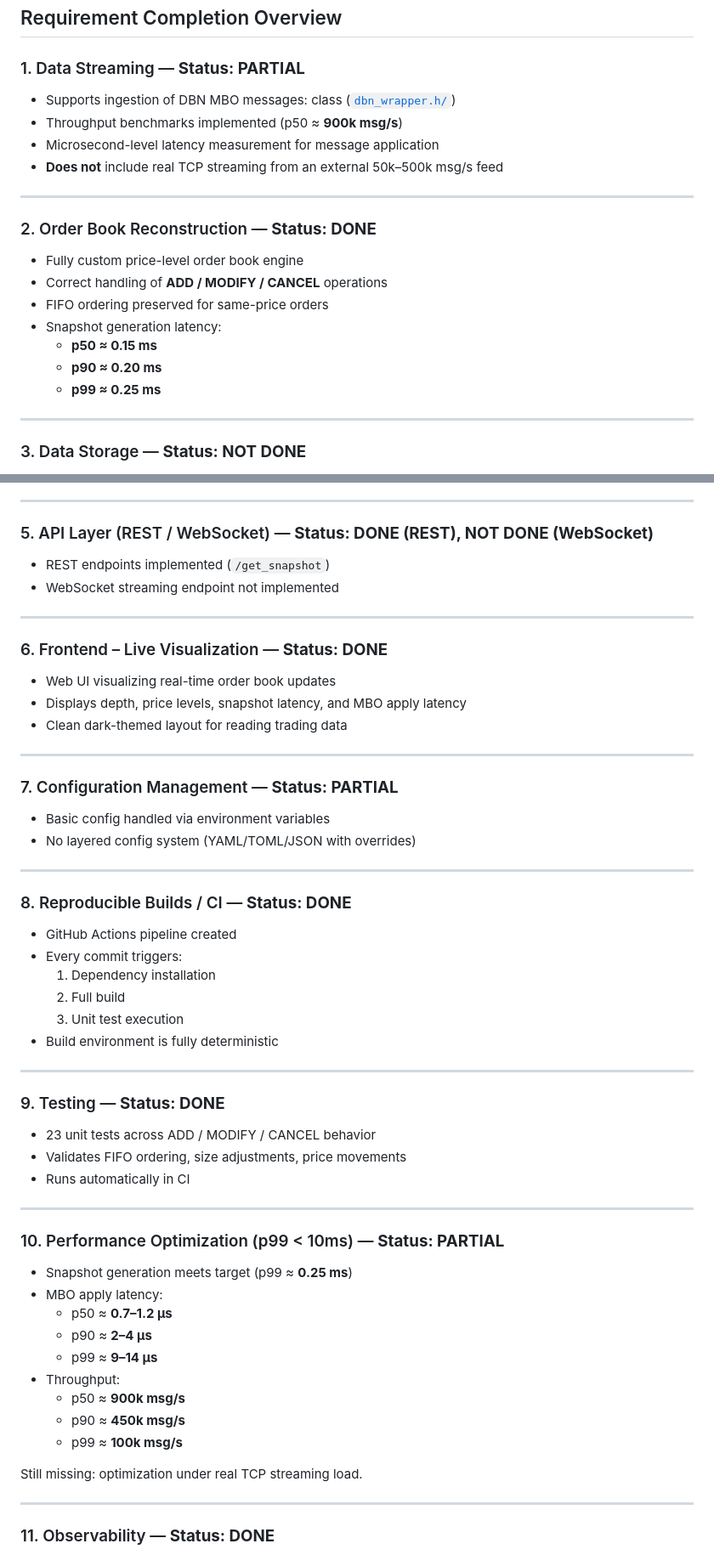
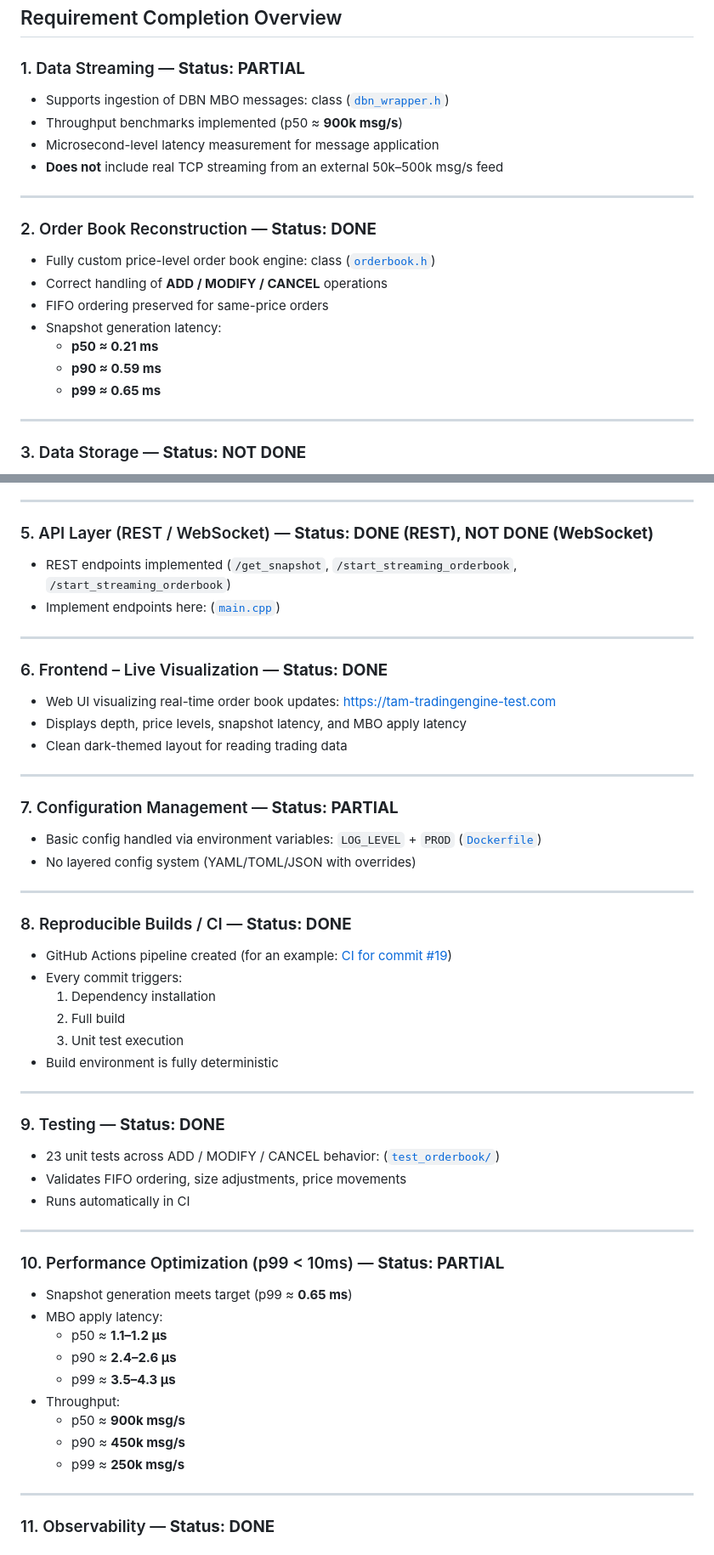
Before and after one commit to huutam1991/order_book_server_cpp, a Markdown page: README.md, 2 parts joined by grey strips. Shown at 85% size. GitHub-like rendering.

Commit message:
Update README to correct class references and improve performance metrics

```diff
--- a/README.md
+++ b/README.md
@@ -7,7 +7,7 @@ This project is a fully self-implemented **order book reconstruction & data stre
 ## Requirement Completion Overview
 
 ### 1. Data Streaming — **Status: PARTIAL**
-- Supports ingestion of DBN MBO messages: class ([`dbn_wrapper.h/`](src/dbn_wrapper/dbn_wrapper.h))
+- Supports ingestion of DBN MBO messages: class ([`dbn_wrapper.h`](src/dbn_wrapper/dbn_wrapper.h))
 - Throughput benchmarks implemented (p50 ≈ **900k msg/s**)
 - Microsecond-level latency measurement for message application
 - **Does not** include real TCP streaming from an external 50k–500k msg/s feed
@@ -15,13 +15,13 @@ This project is a fully self-implemented **order book reconstruction & data stre
 ---
 
 ### 2. Order Book Reconstruction — **Status: DONE**
-- Fully custom price-level order book engine
+- Fully custom price-level order book engine: class ([`orderbook.h`](src/orderbook/orderbook.h))
 - Correct handling of **ADD / MODIFY / CANCEL** operations
 - FIFO ordering preserved for same-price orders
 - Snapshot generation latency:
-  - **p50 ≈ 0.15 ms**
-  - **p90 ≈ 0.20 ms**
-  - **p99 ≈ 0.25 ms**
+  - **p50 ≈ 0.21 ms**
+  - **p90 ≈ 0.59 ms**
+  - **p99 ≈ 0.65 ms**
 
 ---
 
@@ -38,26 +38,26 @@ This project is a fully self-implemented **order book reconstruction & data stre
 ---
 
 ### 5. API Layer (REST / WebSocket) — **Status: DONE (REST), NOT DONE (WebSocket)**
-- REST endpoints implemented (`/get_snapshot`)
-- WebSocket streaming endpoint not implemented
+- REST endpoints implemented (`/get_snapshot`, `/start_streaming_orderbook`, `/start_streaming_orderbook`)
+- Implement endpoints here: ([`main.cpp`](src/main.cpp))
 
 ---
 
 ### 6. Frontend – Live Visualization — **Status: DONE**
-- Web UI visualizing real-time order book updates
+- Web UI visualizing real-time order book updates: [https://tam-tradingengine-test.com](https://tam-tradingengine-test.com/)
 - Displays depth, price levels, snapshot latency, and MBO apply latency
 - Clean dark-themed layout for reading trading data
 
 ---
 
 ### 7. Configuration Management — **Status: PARTIAL**
-- Basic config handled via environment variables
+- Basic config handled via environment variables: `LOG_LEVEL` + `PROD` ([`Dockerfile`](z_docker/docker-compose.yaml))
 - No layered config system (YAML/TOML/JSON with overrides)
 
 ---
 
 ### 8. Reproducible Builds / CI — **Status: DONE**
-- GitHub Actions pipeline created
+- GitHub Actions pipeline created (for an example: [CI for commit #19](https://github.com/huutam1991/order_book_server_cpp/actions/runs/20021925172/job/57410491458))
 - Every commit triggers:
   1. Dependency installation
   2. Full build
@@ -67,24 +67,22 @@ This project is a fully self-implemented **order book reconstruction & data stre
 ---
 
 ### 9. Testing — **Status: DONE**
-- 23 unit tests across ADD / MODIFY / CANCEL behavior
+- 23 unit tests across ADD / MODIFY / CANCEL behavior: ([`test_orderbook/`](test_cases/src/test_orderbook))
 - Validates FIFO ordering, size adjustments, price movements
 - Runs automatically in CI
 
 ---
 
 ### 10. Performance Optimization (p99 < 10ms) — **Status: PARTIAL**
-- Snapshot generation meets target (p99 ≈ **0.25 ms**)
+- Snapshot generation meets target (p99 ≈ **0.65 ms**)
 - MBO apply latency:
-  - p50 ≈ **0.7–1.2 µs**
-  - p90 ≈ **2–4 µs**
-  - p99 ≈ **9–14 µs**
+  - p50 ≈ **1.1–1.2 µs**
+  - p90 ≈ **2.4–2.6 µs**
+  - p99 ≈ **3.5–4.3 µs**
 - Throughput:
   - p50 ≈ **900k msg/s**
   - p90 ≈ **450k msg/s**
-  - p99 ≈ **100k msg/s**
-
-Still missing: optimization under real TCP streaming load.
+  - p99 ≈ **250k msg/s**
 
 ---
 
```
Also changed, not shown: other parts of README.md (+1 -1 lines).
